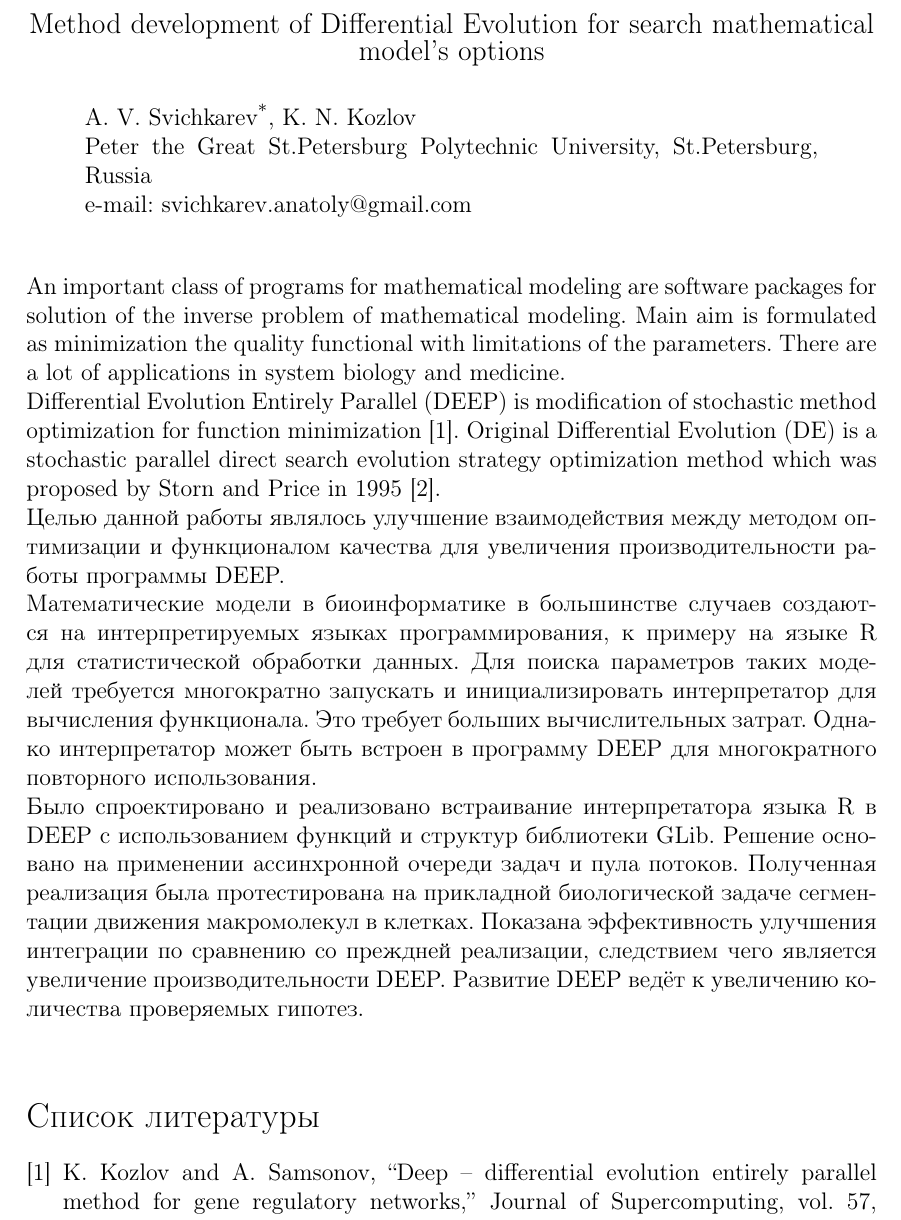
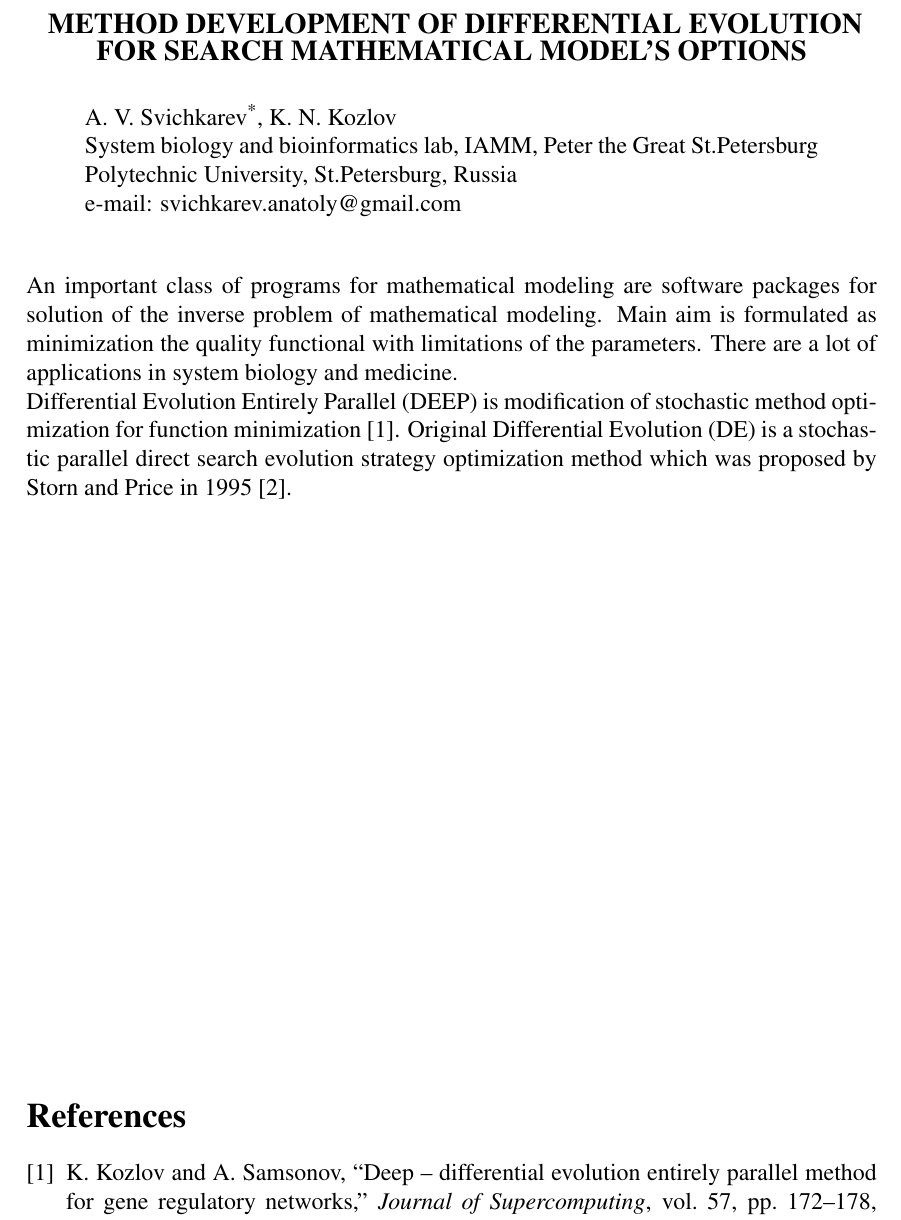
Before and after one commit to SvichkarevAnatoly/sbbi-2016-abstract, a LaTeX paper (abstract.tex): part of the page, cut at the place of the change. Compiled offline with pdfLaTeX.

Commit message:
создание шаблона пока на основе тезисов

```diff
--- a/abstract.tex
+++ b/abstract.tex
@@ -2,8 +2,7 @@
 \documentclass[12pt, a4paper]{article} % Класс печатного документа
 
 \usepackage[utf8]{inputenc} % Кодировка исходного текста - utf8
-\usepackage[english,russian]{babel} % Язык документа - русский, чтобы дописать по-русски
-% \usepackage[english]{babel} % Язык документа
+\usepackage[english]{babel} % Язык документа
 % отступы (margins)
 \usepackage[left=3.5cm, right=2.5cm, top=2.5cm, bottom=2.5cm]{geometry}
 \usepackage{mathptmx} % шрифт Times New Roman (для текста и для формул)
@@ -25,14 +24,15 @@
 \begin{document} % Конец преамбулы, начало текста
 
 % изменение заголовка
-\renewcommand{\abstractname}{\large
+\renewcommand{\abstractname}{\large \textbf{\uppercase{
     Method development of Differential Evolution
-    for search mathematical model's options}
+    for search mathematical model's options}}}
 \begin{abstract}
     \normalsize % переход к обычному размеру шрифта
     \bigskip % отделение от заголовка одной пустой линией
     \noindent A.~V.~Svichkarev\footnote[*]{Corresponding author}, K.~N.~Kozlov \\
-    \noindent Peter the Great St.Petersburg Polytechnic University,
+    \noindent System biology and bioinformatics lab, IAMM,
+    Peter the Great St.Petersburg Polytechnic University,
 St.Petersburg, Russia \\
     \noindent e-mail: svichkarev.anatoly@gmail.com \\
 \end{abstract}
@@ -55,41 +55,6 @@ is a stochastic parallel direct search
 evolution strategy optimization method
 which was proposed by Storn and Price in 1995 \cite{Storn95}.
 
-Целью данной работы являлось улучшение взаимодействия
-между методом оптимизации
-и функционалом качества
-для увеличения производительности
-работы программы DEEP.
-
-Математические модели в биоинформатике
-в большинстве случаев создаются
-на интерпретируемых языках программирования,
-к примеру на языке R для статистической обработки данных.
-Для поиска параметров таких моделей
-требуется многократно запускать
-и инициализировать интерпретатор
-для вычисления функционала.
-Это требует больших вычислительных затрат.
-Однако интерпретатор может быть встроен
-в программу DEEP для
-многократного повторного использования.
-
-Было спроектировано и реализовано
-встраивание интерпретатора языка R
-в DEEP с использованием
-функций и структур библиотеки GLib.
-Решение основано на применении
-ассинхронной очереди задач и пула потоков.
-Полученная реализация была
-протестирована на прикладной биологической задаче
-сегментации движения макромолекул в клетках.
-Показана эффективность улучшения интеграции
-по сравнению со преждней реализации,
-следствием чего является
-увеличение производительности DEEP.
-Развитие DEEP ведёт к увеличению
-количества проверяемых гипотез.
-
 \vfill % прижать оставшуюся часть к дну страницы
 \bibliographystyle{ieeetr} % распространнённый стиль списка литературы
 \bibliography{citations} % отображение списка литературы
```
